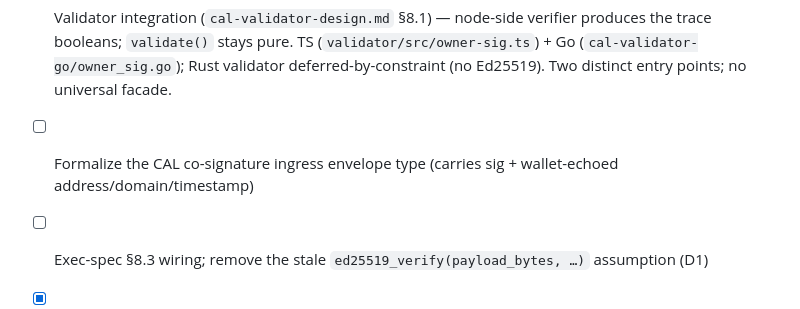
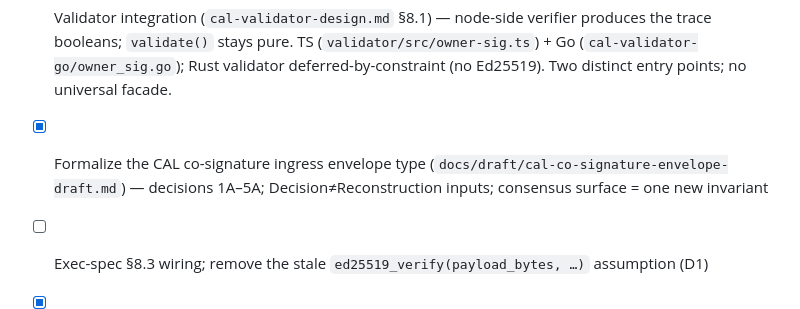
Before and after one commit to ooopalladiumsb/paradigm-terra, a Markdown page: docs/draft/tc-v2-sig-verify-v1-draft.md, the part around the change. Drawn GitHub-style.

```diff
--- a/docs/draft/tc-v2-sig-verify-v1-draft.md
+++ b/docs/draft/tc-v2-sig-verify-v1-draft.md
@@ -102,7 +102,7 @@ spec MUST state BE explicitly and cite that authority. Full framing:
       trace booleans; `validate()` stays pure. TS (`validator/src/owner-sig.ts`) + Go
       (`cal-validator-go/owner_sig.go`); Rust validator deferred-by-constraint (no Ed25519). Two
       distinct entry points; no universal facade.
-- [ ] Formalize the CAL co-signature ingress envelope type (carries sig + wallet-echoed address/domain/timestamp)
+- [x] Formalize the CAL co-signature ingress envelope type (`docs/draft/cal-co-signature-envelope-draft.md`) — decisions 1A–5A; Decision≠Reconstruction inputs; consensus surface = one new invariant
 - [ ] Exec-spec §8.3 wiring; remove the stale `ed25519_verify(payload_bytes, …)` assumption (D1)
 - [x] **Contract B corroboration** — 2nd `ton_proof` capture landed (Tonkeeper 4.7.0, ed25519-verified); Contract B now at 2 captures / 2 wallets, meeting the same ≥2-wallet bar used for D1
 - [ ] Promote vectors PRE-NORMATIVE → NORMATIVE; move this doc to `docs/spec/`
```
Also changed, not shown: docs/draft/cal-co-signature-envelope-draft.md (added, +190 -0 lines).
